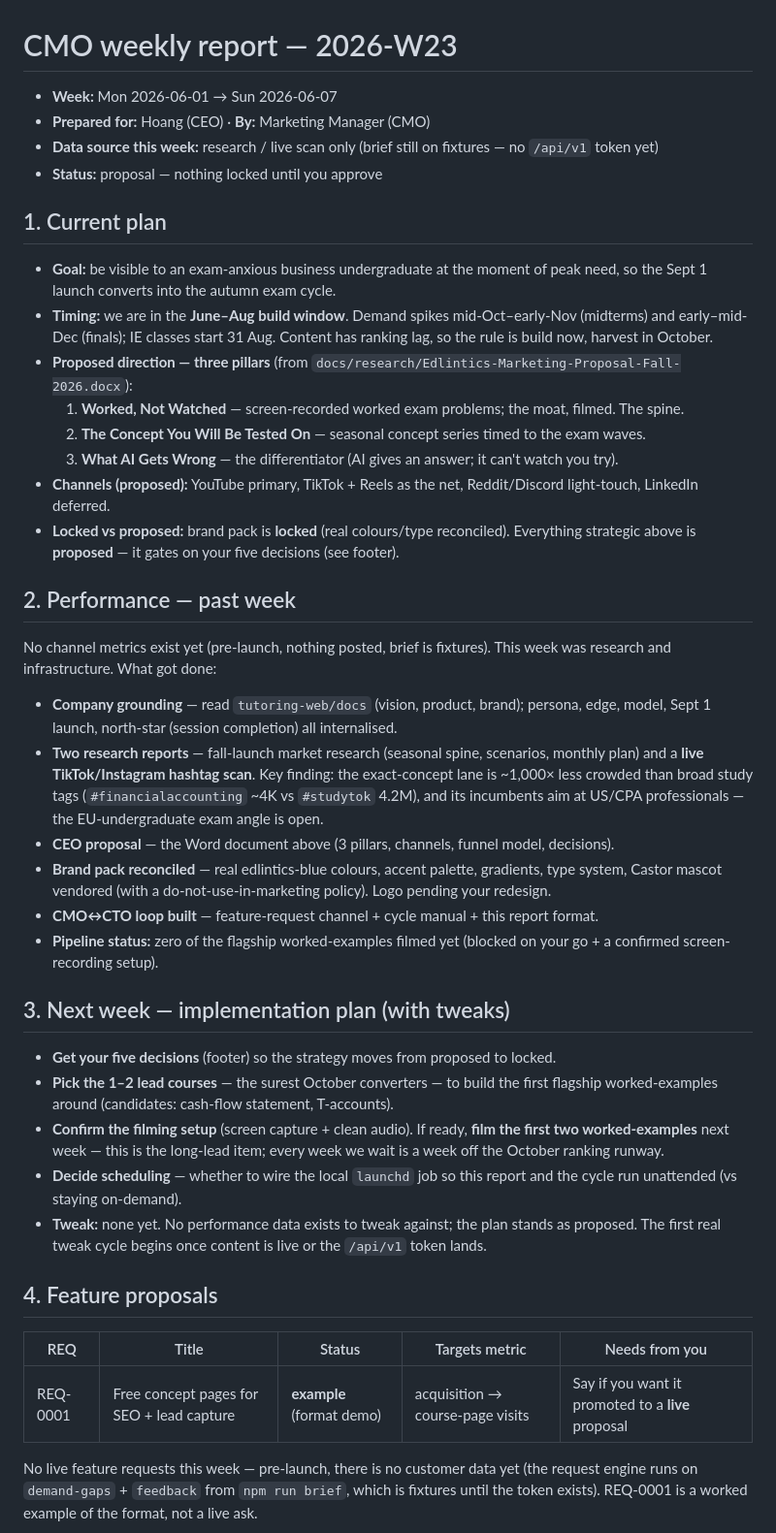
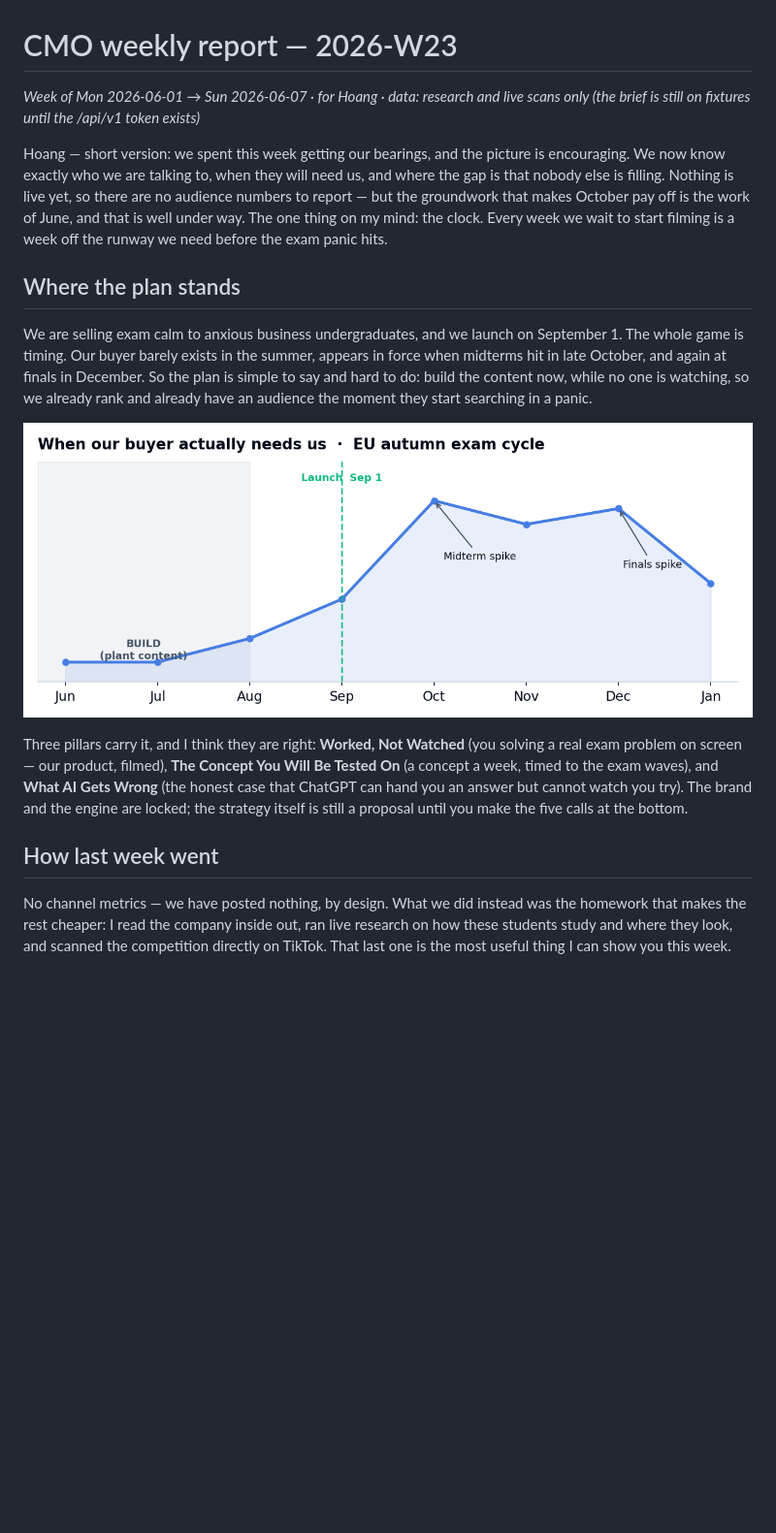
Before and after one commit to viethoang7276/tutoring-marketing, a Markdown page: docs/reports/2026-W23-cmo-weekly.md, the part around one of its changes. Shown at 97% size. Rendered like a GitHub page; pictures changed too: docs/reports/assets/seasonal-demand.png (added); blank space fills up the shorter version.

```diff
--- a/docs/reports/2026-W23-cmo-weekly.md
+++ b/docs/reports/2026-W23-cmo-weekly.md
@@ -1,59 +1,32 @@
 # CMO weekly report — 2026-W23
 
-- **Week:** Mon 2026-06-01 → Sun 2026-06-07
-- **Prepared for:** Hoang (CEO)  ·  **By:** Marketing Manager (CMO)
-- **Data source this week:** research / live scan only (brief still on fixtures — no `/api/v1` token yet)
-- **Status:** proposal — nothing locked until you approve
+_Week of Mon 2026-06-01 → Sun 2026-06-07 · for Hoang · data: research and live scans only (the brief is still on fixtures until the /api/v1 token exists)_
 
-## 1. Current plan
-- **Goal:** be visible to an exam-anxious business undergraduate at the moment of peak need, so the
-  Sept 1 launch converts into the autumn exam cycle.
-- **Timing:** we are in the **June–Aug build window**. Demand spikes mid-Oct–early-Nov (midterms)
-  and early–mid-Dec (finals); IE classes start 31 Aug. Content has ranking lag, so the rule is
-  build now, harvest in October.
-- **Proposed direction — three pillars** (from `docs/research/Edlintics-Marketing-Proposal-Fall-2026.docx`):
-  1. **Worked, Not Watched** — screen-recorded worked exam problems; the moat, filmed. The spine.
-  2. **The Concept You Will Be Tested On** — seasonal concept series timed to the exam waves.
-  3. **What AI Gets Wrong** — the differentiator (AI gives an answer; it can't watch you try).
-- **Channels (proposed):** YouTube primary, TikTok + Reels as the net, Reddit/Discord light-touch,
-  LinkedIn deferred.
-- **Locked vs proposed:** brand pack is **locked** (real colours/type reconciled). Everything
-  strategic above is **proposed** — it gates on your five decisions (see footer).
+Hoang — short version: we spent this week getting our bearings, and the picture is encouraging. We
+now know exactly who we are talking to, when they will need us, and where the gap is that nobody else
+is filling. Nothing is live yet, so there are no audience numbers to report — but the groundwork that
+makes October pay off is the work of June, and that is well under way. The one thing on my mind: the
+clock. Every week we wait to start filming is a week off the runway we need before the exam panic
+hits.
 
-## 2. Performance — past week
-No channel metrics exist yet (pre-launch, nothing posted, brief is fixtures). This week was research
-and infrastructure. What got done:
-- **Company grounding** — read `tutoring-web/docs` (vision, product, brand); persona, edge, model,
-  Sept 1 launch, north-star (session completion) all internalised.
-- **Two research reports** — fall-launch market research (seasonal spine, scenarios, monthly plan)
-  and a **live TikTok/Instagram hashtag scan**. Key finding: the exact-concept lane is ~1,000× less
-  crowded than broad study tags (`#financialaccounting` ~4K vs `#studytok` 4.2M), and its incumbents
-  aim at US/CPA professionals — the EU-undergraduate exam angle is open.
-- **CEO proposal** — the Word document above (3 pillars, channels, funnel model, decisions).
-- **Brand pack reconciled** — real edlintics-blue colours, accent palette, gradients, type system,
-  Castor mascot vendored (with a do-not-use-in-marketing policy). Logo pending your redesign.
-- **CMO↔CTO loop built** — feature-request channel + cycle manual + this report format.
-- **Pipeline status:** zero of the flagship worked-examples filmed yet (blocked on your go + a
-  confirmed screen-recording setup).
+## Where the plan stands
+We are selling exam calm to anxious business undergraduates, and we launch on September 1. The whole
+game is timing. Our buyer barely exists in the summer, appears in force when midterms hit in late
+October, and again at finals in December. So the plan is simple to say and hard to do: build the
+content now, while no one is watching, so we already rank and already have an audience the moment they
+start searching in a panic.
 
-## 3. Next week — implementation plan (with tweaks)
-- **Get your five decisions** (footer) so the strategy moves from proposed to locked.
-- **Pick the 1–2 lead courses** — the surest October converters — to build the first flagship
-  worked-examples around (candidates: cash-flow statement, T-accounts).
-- **Confirm the filming setup** (screen capture + clean audio). If ready, **film the first two
-  worked-examples** next week — this is the long-lead item; every week we wait is a week off the
-  October ranking runway.
-- **Decide scheduling** — whether to wire the local `launchd` job so this report and the cycle run
-  unattended (vs staying on-demand).
-- **Tweak:** none yet. No performance data exists to tweak against; the plan stands as proposed.
-  The first real tweak cycle begins once content is live or the `/api/v1` token lands.
+![When our buyer needs us](assets/seasonal-demand.png)
 
-## 4. Feature proposals
-| REQ | Title | Status | Targets metric | Needs from you |
-|---|---|---|---|---|
-| REQ-0001 | Free concept pages for SEO + lead capture | **example** (format demo) | acquisition → course-page visits | Say if you want it promoted to a **live** proposal |
+Three pillars carry it, and I think they are right: **Worked, Not Watched** (you solving a real exam
+problem on screen — our product, filmed), **The Concept You Will Be Tested On** (a concept a week,
+timed to the exam waves), and **What AI Gets Wrong** (the honest case that ChatGPT can hand you an
+answer but cannot watch you try). The brand and the engine are locked; the strategy itself is still a
+proposal until you make the five calls at the bottom.
 
-No live feature requests this week — pre-launch, there is no customer data yet (the request engine
-runs on `demand-gaps` + `feedback` from `npm run brief`, which is fixtures until the token exists).
-REQ-0001 is a worked example of the format, not a live ask.
+## How last week went
+No channel metrics — we have posted nothing, by design. What we did instead was the homework that
+makes the rest cheaper: I read the company inside out, ran live research on how these students study
+and where they look, and scanned the competition directly on TikTok. That last one is the most useful
+thing I can show you this week.
 
```
Also changed, not shown: other parts of docs/reports/2026-W23-cmo-weekly.md (+32 -8 lines), docs/reports/_TEMPLATE.md (+26 -25 lines), docs/reports/assets/hashtag-landscape.png (added), 3 other files.
